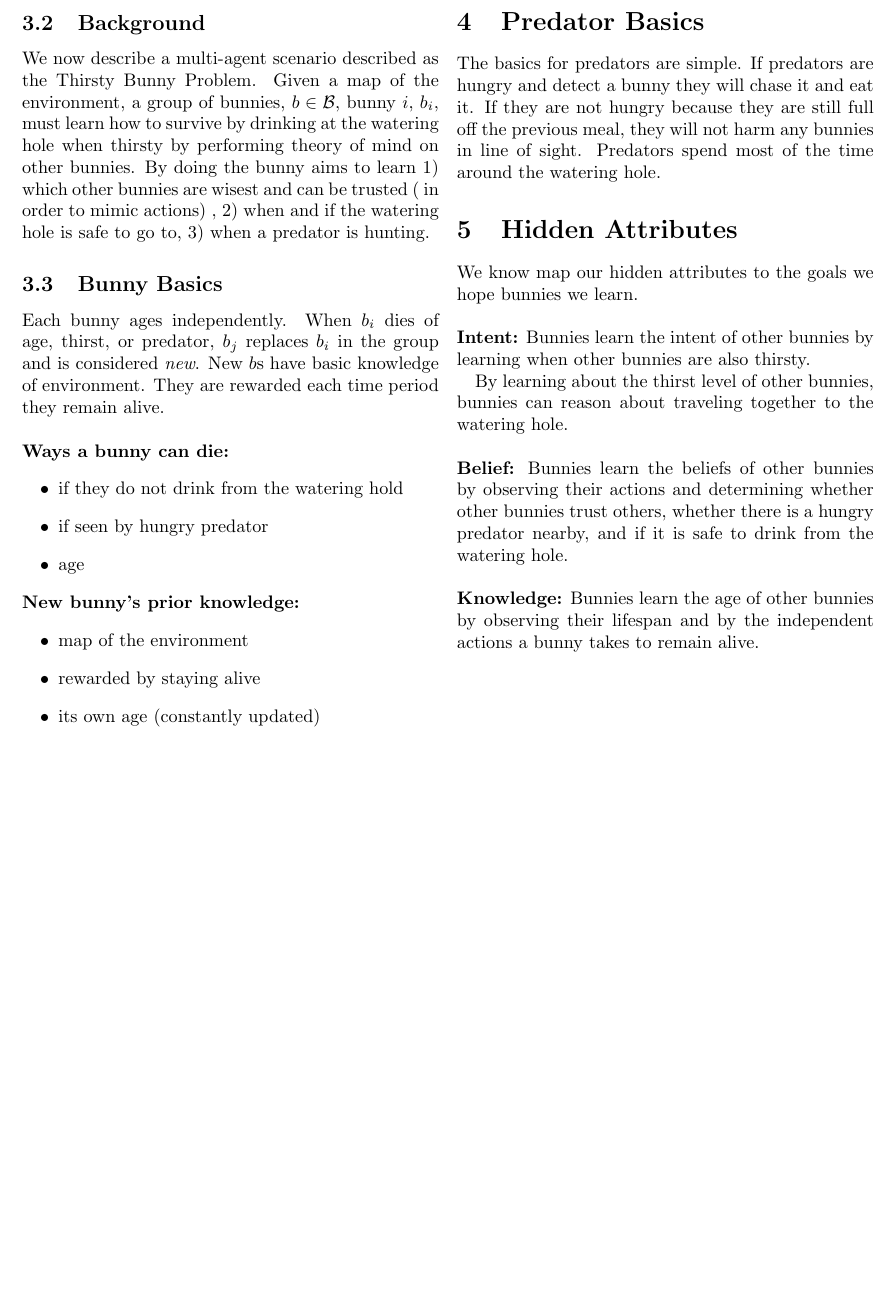
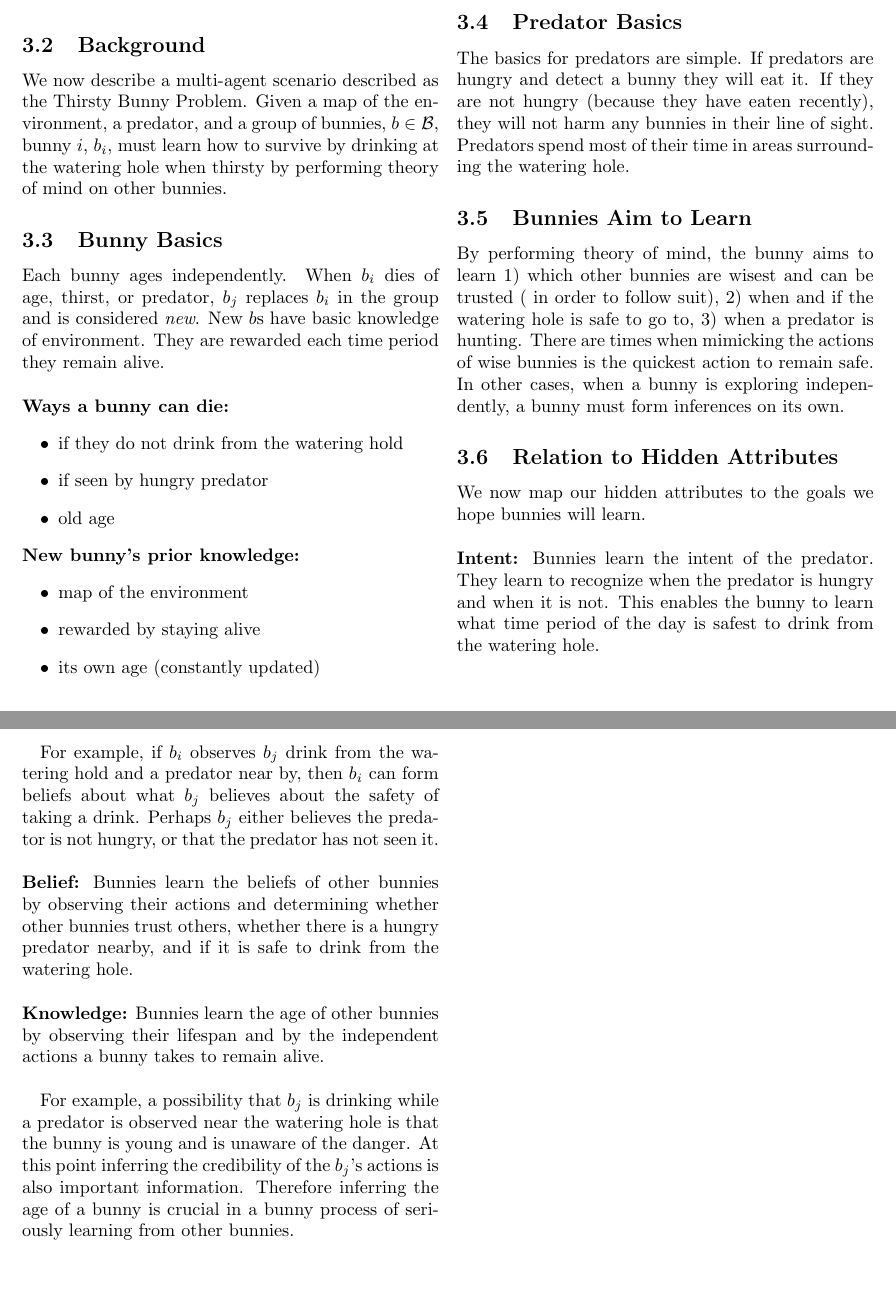
Before and after one commit to mirisr/The-Thirsty-Bunny-Problem, a LaTeX document (main.tex): part of page 2 of 2 before the commit and two parts of pages 2 and 3 of 3 after it, the two joined at a grey line, cut so that both start at the same text, the shorter picture padded with empty space. Compiled offline with pdfLaTeX.

Commit message:
Updates from Overleaf

```diff
--- a/main.tex
+++ b/main.tex
@@ -44,7 +46,7 @@ As agents aim to understand what another agent's understanding is, they must rea
 This problem is formulated to motivate the application of theory of mind in order to learn several aspects of the mental states of other agents. Specifically we formulate the problem in such a way what we can define a joint formulation to learn beliefs, intent, and knowledge of other agents and perhaps even in a recursive manner.
 
 \subsection{Background}
-We now describe a multi-agent scenario described as the Thirsty Bunny Problem. Given a map of the environment, a group of bunnies, $b \in \mathcal{B}$, bunny $i$, $b_i$, must learn how to survive by drinking at the watering hole when thirsty by performing theory of mind on other bunnies. By doing the bunny aims to learn 1) which other bunnies are wisest and can be trusted ( in order to mimic actions) , 2) when and if the watering hole is safe to go to, 3) when a predator is hunting.
+We now describe a multi-agent scenario described as the Thirsty Bunny Problem. Given a map of the environment, a predator, and a group of bunnies, $b \in \mathcal{B}$, bunny $i$, $b_i$, must learn how to survive by drinking at the watering hole when thirsty by performing theory of mind on other bunnies.
 
 \subsection{Bunny Basics}
 Each bunny ages independently. When $b_i$ dies of age, thirst, or predator, $b_j$ replaces $b_i$ in the group and is considered \textit{new}. New $b$s have basic knowledge of environment. They are rewarded each time period they remain alive. \\
@@ -53,7 +55,7 @@ Each bunny ages independently. When $b_i$ dies of age, thirst, or predator, $b_j
 \begin{itemize}
 	\item if they do not drink from the watering hold
     \item if seen by hungry predator
-    \item age
+    \item old age
 \end{itemize}
 
 \noindent\textbf{New bunny's prior knowledge:}
@@ -83,21 +86,29 @@ Each bunny ages independently. When $b_i$ dies of age, thirst, or predator, $b_j
     \item (alone) when it is safe to drink
 \end{itemize}
 
-\section{Predator Basics}
+\subsection{Predator Basics}
 
-The basics for predators are simple. If predators are hungry and detect a bunny they will chase it and eat it. If they are not hungry because they are still full off the previous meal, they will not harm any bunnies in line of sight. Predators spend most of the time around the watering hole.
+The basics for predators are simple. If predators are hungry and detect a bunny they will eat it. If they are not hungry (because they have eaten recently), they will not harm any bunnies in  their line of sight. Predators spend most of their time in areas surrounding the watering hole.
 
-\section{Hidden Attributes}
+\subsection{Bunnies Aim to Learn}
+By performing theory of mind, the bunny aims to learn 1) which other bunnies are wisest and can be trusted ( in order to follow suit), 2) when and if the watering hole is safe to go to, 3) when a predator is hunting. There are times when mimicking the actions of wise bunnies is the quickest action to remain safe. In other cases, when a bunny is exploring independently, a bunny must form inferences on its own.
 
-We know map our hidden attributes to the goals we hope bunnies we learn. \\
+\subsection{Relation to Hidden Attributes}
 
-\noindent\textbf{Intent:} Bunnies learn the intent of other bunnies by learning when other bunnies are also thirsty.
+We now map our hidden attributes to the goals we hope bunnies will learn. \\
 
-By learning about the thirst level of other bunnies, bunnies can reason about traveling together to the watering hole. \\
+\noindent\textbf{Intent:} Bunnies learn the intent of the predator. They learn to recognize when the predator is hungry and when it is not. This enables the bunny to learn what time period of the day is safest to drink from the watering hole.  \\
+
+For example, if $b_i$ observes $b_j$ drink from the watering hold and a predator near by, then $b_i$ can form beliefs about what $b_j$ believes about the safety of taking a drink. Perhaps $b_j$ either believes the predator is not hungry, or that the predator has not seen it. \\
+%  Bunnies learn the intent of other bunnies by learning when other bunnies are also thirsty.
+
+% By learning about the thirst level of other bunnies, bunnies can reason about traveling together to the watering hole. \\
 
 \noindent\textbf{Belief:} Bunnies learn the beliefs of other bunnies by observing their actions and determining whether other bunnies trust others, whether there is a hungry predator nearby, and if it is safe to drink from the watering hole. \\
 
-\noindent \textbf{Knowledge:} Bunnies learn the age of other bunnies by observing their lifespan and by the independent actions a bunny takes to remain alive.
+\noindent \textbf{Knowledge:} Bunnies learn the age of other bunnies by observing their lifespan and by the independent actions a bunny takes to remain alive. \\
+
+For example, a possibility that $b_j$ is drinking while a predator is observed near the watering hole is that the bunny is young and is unaware of the danger. At this point inferring the credibility of the $b_j$'s actions is also important information. Therefore inferring the age of a bunny is crucial in a bunny process of seriously learning from other bunnies.
 
 % \bibliographystyle{abbrvnat}
 % \bibliography{ref}
```
Also changed, not shown: main.tex (13 more changed lines).
